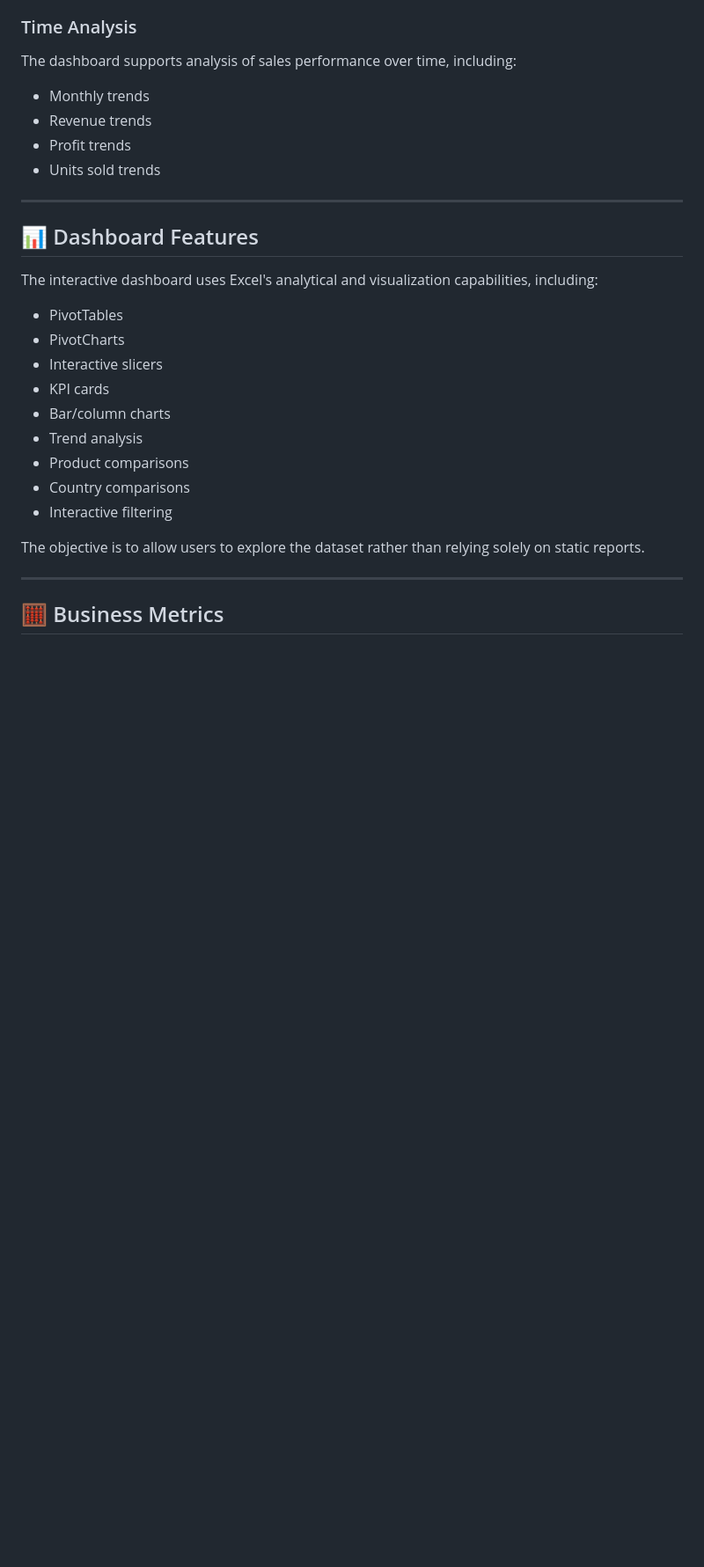
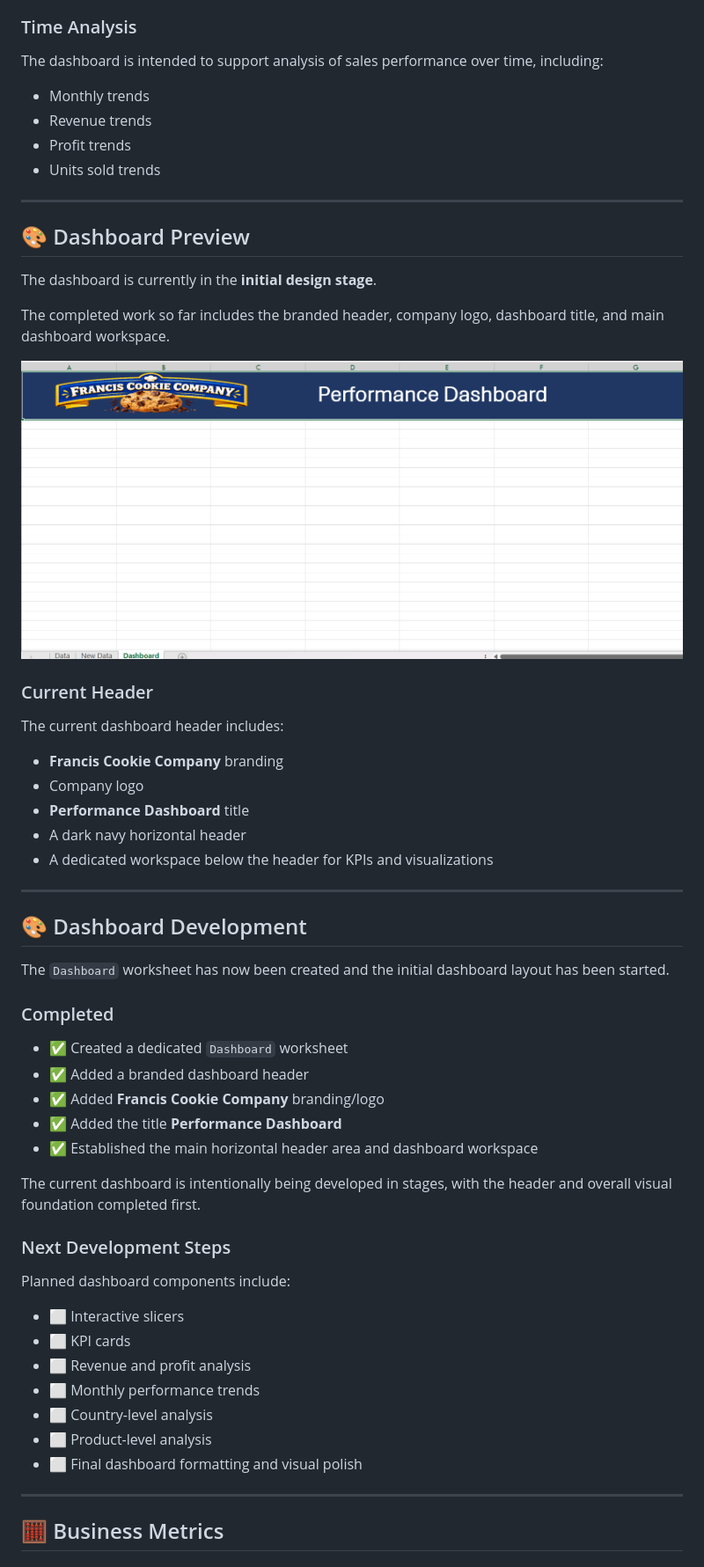
Before and after one commit to francisparwez/cookie-company-dashboard, a Markdown page: README.md, the part around one of its changes. Shown at 88% size. Drawn GitHub-style; pictures changed too: screenshots/dashboard.png (added); blank space fills up the shorter version.

Commit message:
02 Create Dashboard Header and Branding

```diff
--- a/README.md
+++ b/README.md
@@ -139,7 +155,8 @@ Performance can be compared across:
 
 ### Time Analysis
 
-The dashboard supports analysis of sales performance over time, including:
+The dashboard is intended to support analysis of sales performance over
+time, including:
 
 - Monthly trends
 - Revenue trends
@@ -148,21 +165,51 @@ The dashboard supports analysis of sales performance over time, including:
 
 ---
 
-## 📊 Dashboard Features
+## 🎨 Dashboard Preview
 
-The interactive dashboard uses Excel's analytical and visualization capabilities, including:
+The dashboard is currently in the **initial design stage**.
 
-- PivotTables
-- PivotCharts
-- Interactive slicers
-- KPI cards
-- Bar/column charts
-- Trend analysis
-- Product comparisons
-- Country comparisons
-- Interactive filtering
+The completed work so far includes the branded header, company logo, dashboard title, and main dashboard workspace.
 
-The objective is to allow users to explore the dataset rather than relying solely on static reports.
+![Current Dashboard Preview](screenshots/dashboard.png)
+
+### Current Header
+
+The current dashboard header includes:
+
+- **Francis Cookie Company** branding
+- Company logo
+- **Performance Dashboard** title
+- A dark navy horizontal header
+- A dedicated workspace below the header for KPIs and visualizations
+
+---
+
+## 🎨 Dashboard Development
+
+The `Dashboard` worksheet has now been created and the initial dashboard layout has been started.
+
+### Completed
+
+- ✅ Created a dedicated `Dashboard` worksheet
+- ✅ Added a branded dashboard header
+- ✅ Added **Francis Cookie Company** branding/logo
+- ✅ Added the title **Performance Dashboard**
+- ✅ Established the main horizontal header area and dashboard workspace
+
+The current dashboard is intentionally being developed in stages, with the header and overall visual foundation completed first.
+
+### Next Development Steps
+
+Planned dashboard components include:
+
+- ⬜ Interactive slicers
+- ⬜ KPI cards
+- ⬜ Revenue and profit analysis
+- ⬜ Monthly performance trends
+- ⬜ Country-level analysis
+- ⬜ Product-level analysis
+- ⬜ Final dashboard formatting and visual polish
 
 ---
 
```
Also changed, not shown: other parts of README.md (+92 -69 lines), 1 other file.
